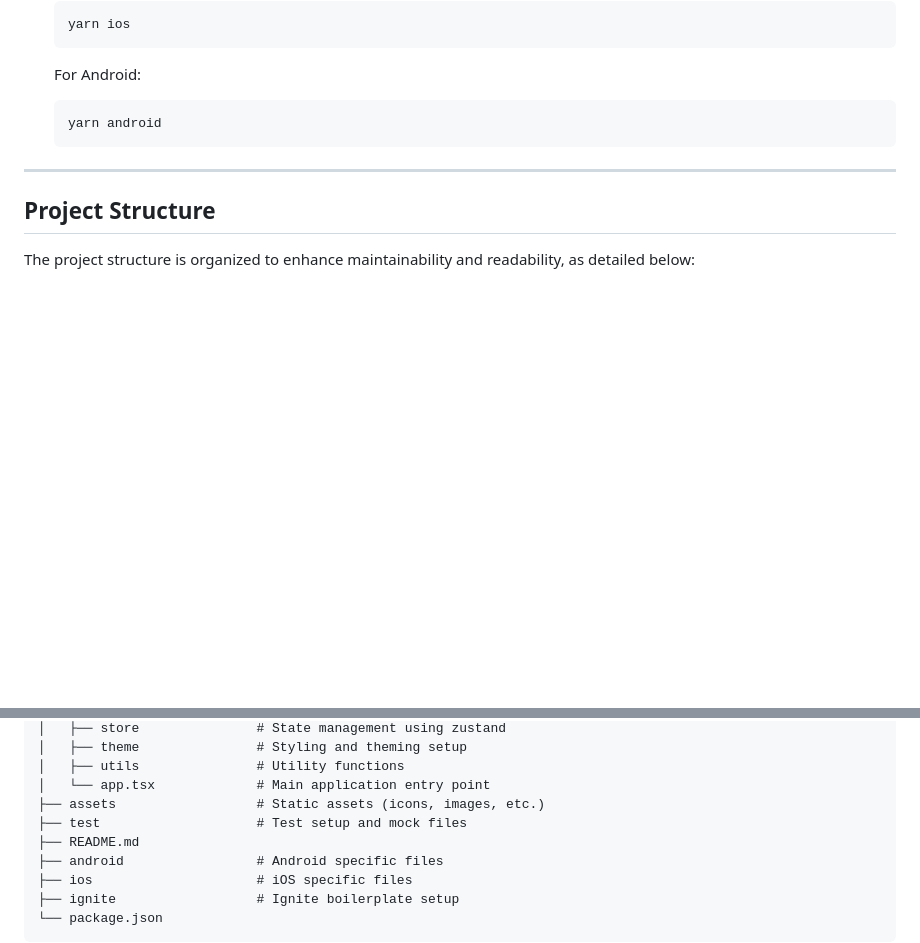
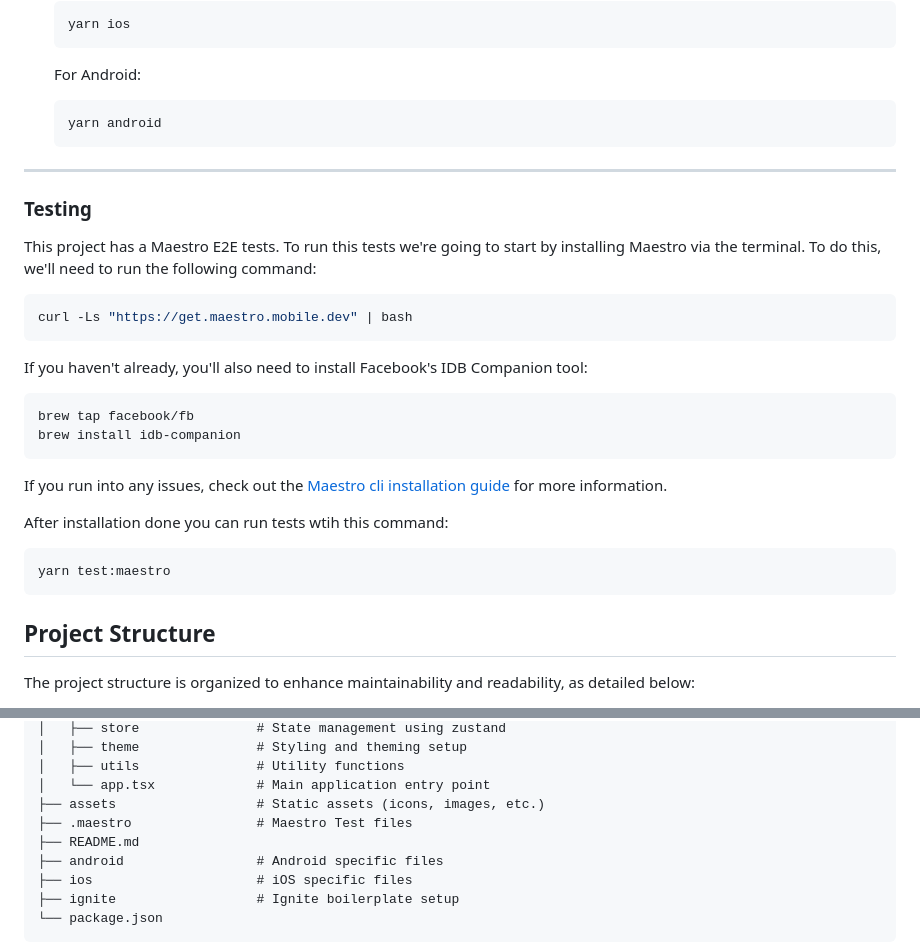
Before and after one commit to salik-a/CausalFoundryCase, a Markdown page: README.md, 2 parts joined by grey strips. Drawn GitHub-style; blank space fills up the shorter version.

````diff
--- a/README.md
+++ b/README.md
@@ -68,6 +68,29 @@ Currently includes:
 
 ---
 
+### Testing
+
+This project has a Maestro E2E tests. To run this tests we're going to start by installing Maestro via the terminal. To do this, we'll need to run the following command:
+
+```bash
+curl -Ls "https://get.maestro.mobile.dev" | bash
+```
+
+If you haven't already, you'll also need to install Facebook's IDB Companion tool:
+
+```bash
+brew tap facebook/fb
+brew install idb-companion
+```
+
+If you run into any issues, check out the [Maestro cli installation guide](https://maestro.mobile.dev/getting-started/installing-maestro#installing-the-cli) for more information.
+
+After installation done you can run tests wtih this command:
+
+```bash
+yarn test:maestro
+```
+
 ## Project Structure
 
 The project structure is organized to enhance maintainability and readability, as detailed below:
@@ -87,7 +110,7 @@ project
 │   ├── utils               # Utility functions
 │   └── app.tsx             # Main application entry point
 ├── assets                  # Static assets (icons, images, etc.)
-├── test                    # Test setup and mock files
+├── .maestro                # Maestro Test files
 ├── README.md
 ├── android                 # Android specific files
 ├── ios                     # iOS specific files
````
